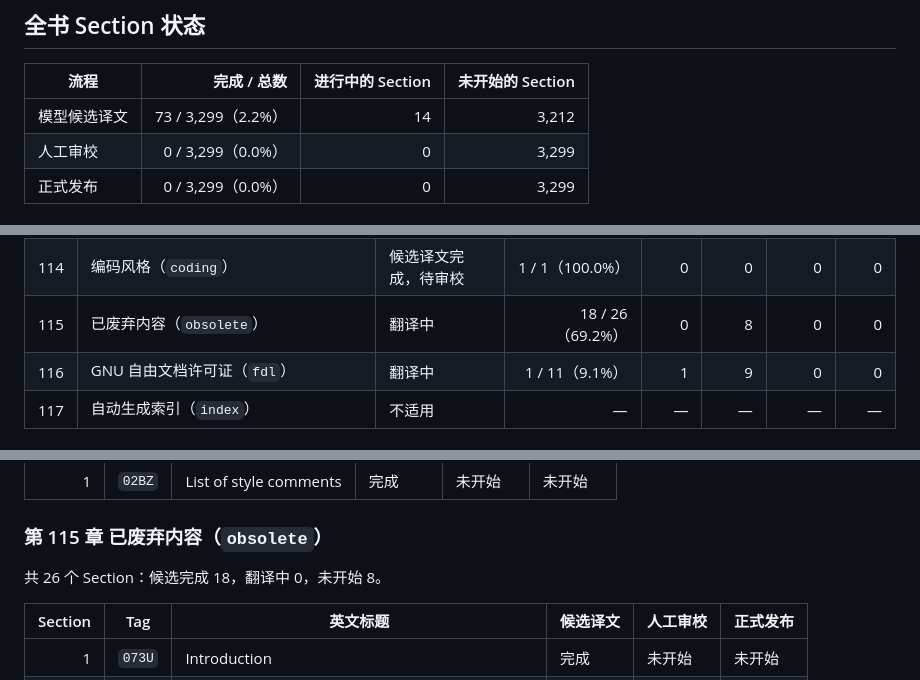
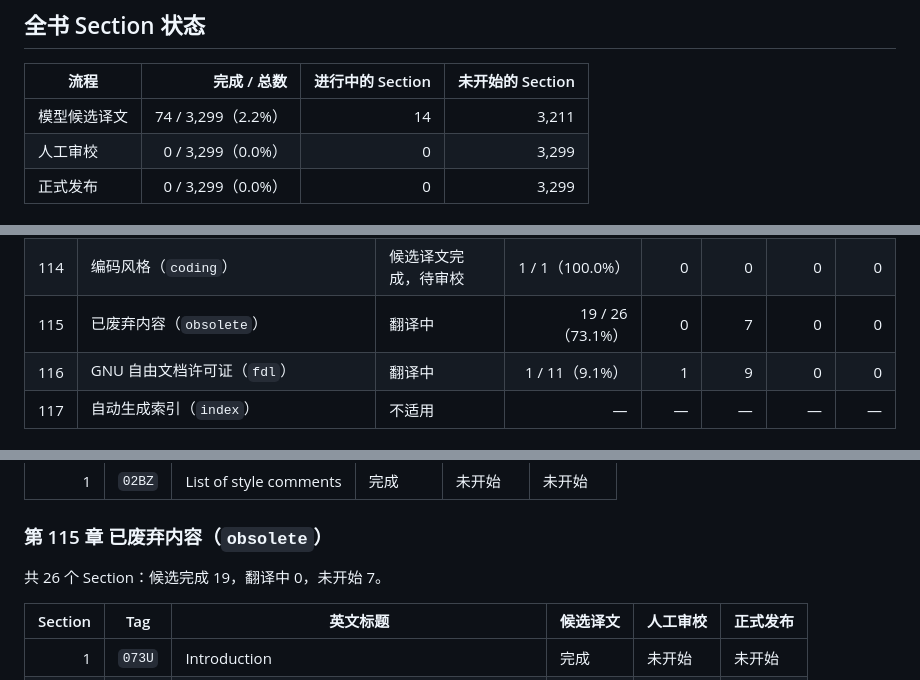
Before and after one commit to dongyaotalk/stacks-project-zh, a Markdown page: docs/translation-progress.md, 3 parts joined by grey strips. GitHub-like rendering.

```diff
--- a/docs/translation-progress.md
+++ b/docs/translation-progress.md
@@ -26,7 +26,7 @@
 
 | 流程 | 完成 / 总数 | 进行中的 Section | 未开始的 Section |
 | --- | ---: | ---: | ---: |
-| 模型候选译文 | 73 / 3,299（2.2%） | 14 | 3,212 |
+| 模型候选译文 | 74 / 3,299（2.2%） | 14 | 3,211 |
 | 人工审校 | 0 / 3,299（0.0%） | 0 | 3,299 |
 | 正式发布 | 0 / 3,299（0.0%） | 0 | 3,299 |
 
@@ -150,7 +150,7 @@
 | 112 | 文献指南（`guide`） | 候选译文完成，待审校 | 7 / 7（100.0%） | 0 | 0 | 0 | 0 |
 | 113 | 期望事项（`desirables`） | 候选译文完成，待审校 | 20 / 20（100.0%） | 0 | 0 | 0 | 0 |
 | 114 | 编码风格（`coding`） | 候选译文完成，待审校 | 1 / 1（100.0%） | 0 | 0 | 0 | 0 |
-| 115 | 已废弃内容（`obsolete`） | 翻译中 | 18 / 26（69.2%） | 0 | 8 | 0 | 0 |
+| 115 | 已废弃内容（`obsolete`） | 翻译中 | 19 / 26（73.1%） | 0 | 7 | 0 | 0 |
 | 116 | GNU 自由文档许可证（`fdl`） | 翻译中 | 1 / 11（9.1%） | 1 | 9 | 0 | 0 |
 | 117 | 自动生成索引（`index`） | 不适用 | — | — | — | — | — |
 
@@ -298,7 +298,7 @@
 
 ### 第 115 章 已废弃内容（`obsolete`）
 
-共 26 个 Section：候选完成 18，翻译中 0，未开始 8。
+共 26 个 Section：候选完成 19，翻译中 0，未开始 7。
 
 | Section | Tag | 英文标题 | 候选译文 | 人工审校 | 正式发布 |
 | ---: | --- | --- | --- | --- | --- |
```
Also changed, not shown: other parts of docs/translation-progress.md (+1 -1 lines), README.md (+3 -3 lines).
